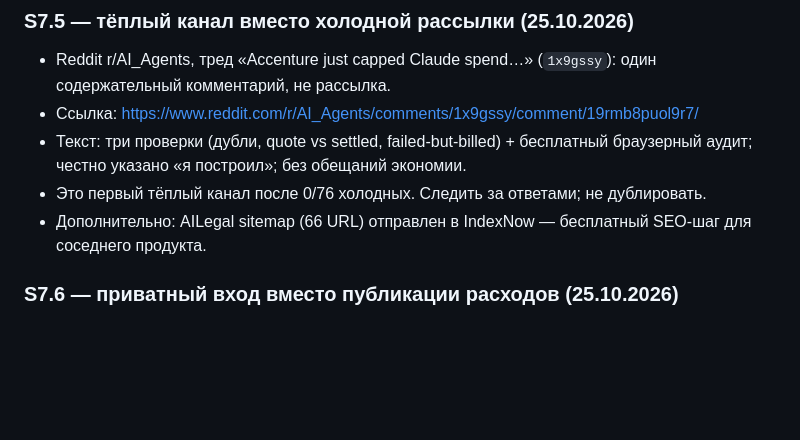
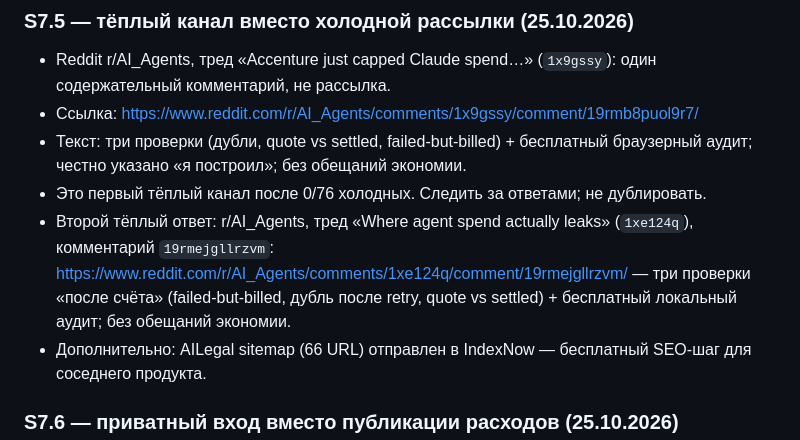
Before and after one commit to mrpkk/nidhipati, a Markdown page: PROGRESS.md, the part around the change. Drawn GitHub-style; blank space fills up the shorter version.

Commit message:
docs(progress): second warm Reddit reply

```diff
--- a/PROGRESS.md
+++ b/PROGRESS.md
@@ -322,6 +322,7 @@ python3 -m nidhipati_proof.cli verify examples/proof-of-spend.example.json --pub
 - Ссылка: https://www.reddit.com/r/AI_Agents/comments/1x9gssy/comment/19rmb8puol9r7/
 - Текст: три проверки (дубли, quote vs settled, failed-but-billed) + бесплатный браузерный аудит; честно указано «я построил»; без обещаний экономии.
 - Это первый тёплый канал после 0/76 холодных. Следить за ответами; не дублировать.
+- Второй тёплый ответ: r/AI_Agents, тред «Where agent spend actually leaks» (`1xe124q`), комментарий `19rmejgllrzvm`: https://www.reddit.com/r/AI_Agents/comments/1xe124q/comment/19rmejgllrzvm/ — три проверки «после счёта» (failed-but-billed, дубль после retry, quote vs settled) + бесплатный локальный аудит; без обещаний экономии.
 - Дополнительно: AILegal sitemap (66 URL) отправлен в IndexNow — бесплатный SEO-шаг для соседнего продукта.
 
 ### S7.6 — приватный вход вместо публикации расходов (25.10.2026)
```
